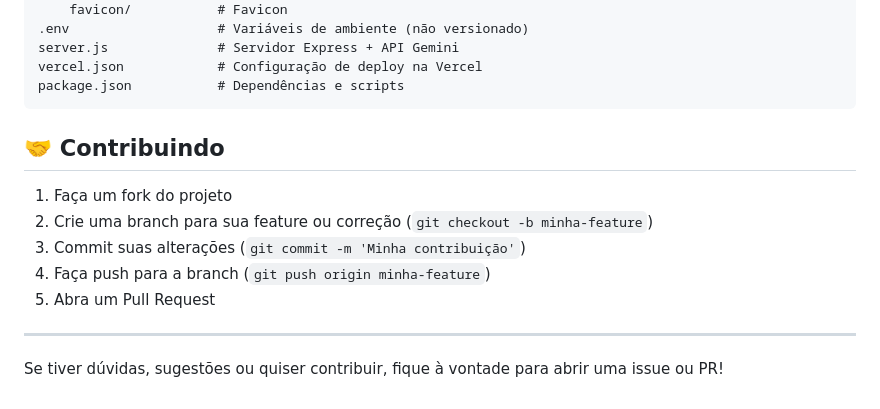
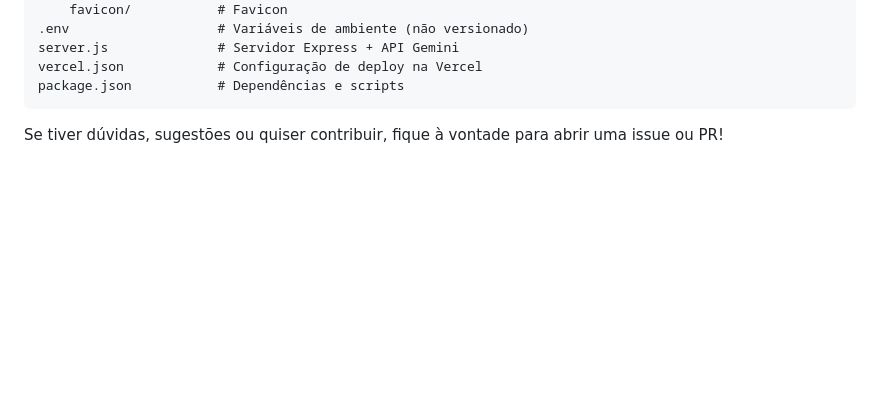
Before and after one commit to alecct812/desafio-furia, a Markdown page: README.md, the part around the change. Rendered like a GitHub page; blank space fills up the shorter version.

````diff
--- a/README.md
+++ b/README.md
@@ -137,15 +137,4 @@ server.js              # Servidor Express + API Gemini
 vercel.json            # Configuração de deploy na Vercel
 package.json           # Dependências e scripts
 ```
-
-## 🤝 Contribuindo
-
-1. Faça um fork do projeto
-2. Crie uma branch para sua feature ou correção (`git checkout -b minha-feature`)
-3. Commit suas alterações (`git commit -m 'Minha contribuição'`)
-4. Faça push para a branch (`git push origin minha-feature`)
-5. Abra um Pull Request
-
----
-
 Se tiver dúvidas, sugestões ou quiser contribuir, fique à vontade para abrir uma issue ou PR!
````
